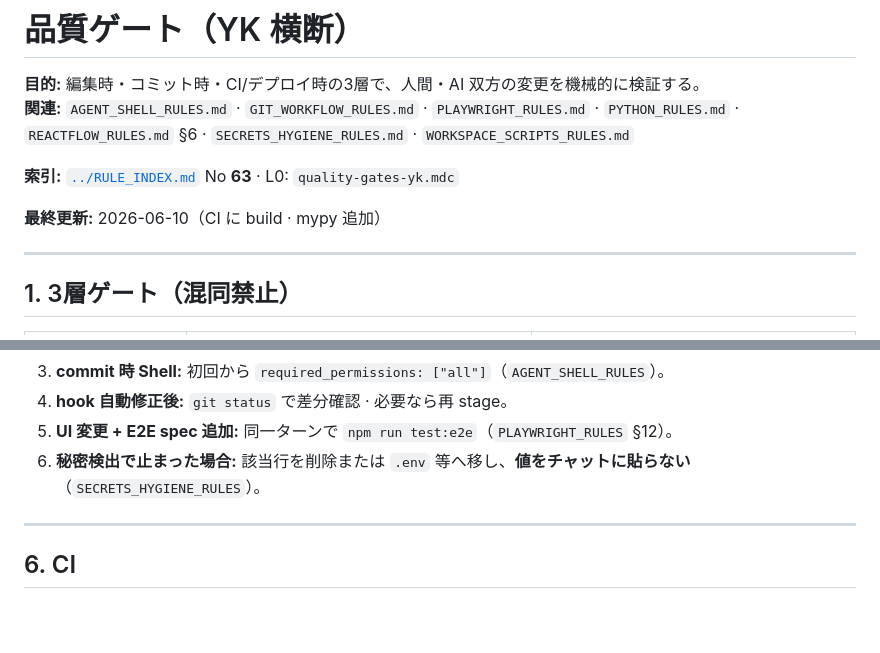
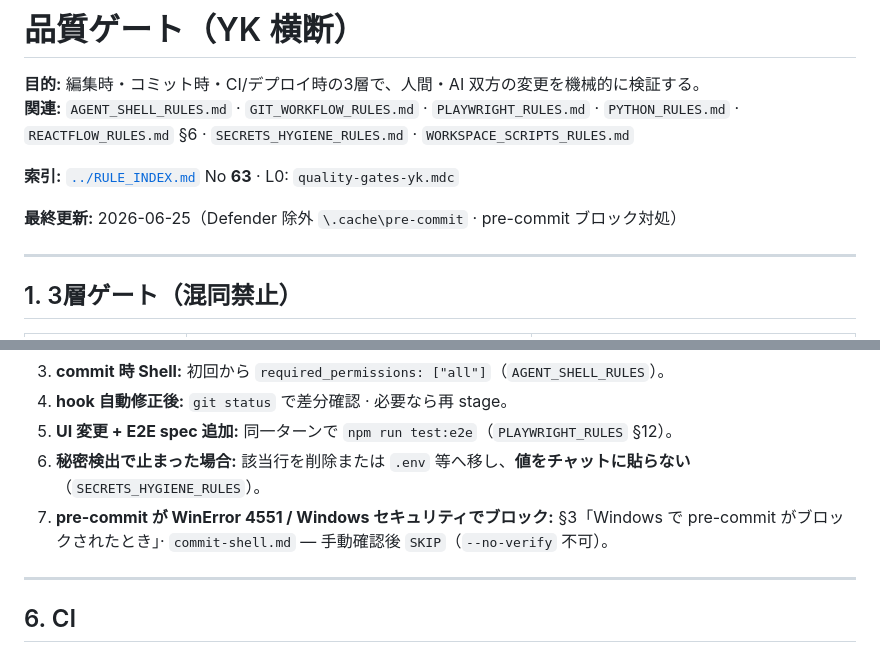
Before and after one commit to yk3720/yk-skill, a Markdown page: rule/60_tooling/QUALITY_GATE_RULES.md, 2 parts joined by grey strips. Drawn GitHub-style; blank space fills up the shorter version.

```diff
--- a/rule/60_tooling/QUALITY_GATE_RULES.md
+++ b/rule/60_tooling/QUALITY_GATE_RULES.md
@@ -5,7 +5,7 @@
 
 **索引:** [`../RULE_INDEX.md`](../RULE_INDEX.md) No **63** · L0: `quality-gates-yk.mdc`
 
-**最終更新:** 2026-06-10（CI に build · mypy 追加）
+**最終更新:** 2026-06-25（Defender 除外 `\.cache\pre-commit` · pre-commit ブロック対処）
 
 ---
 
@@ -114,6 +151,7 @@ pip install -e "python[dev]"
 4. **hook 自動修正後:** `git status` で差分確認 · 必要なら再 stage。
 5. **UI 変更 + E2E spec 追加:** 同一ターンで `npm run test:e2e`（`PLAYWRIGHT_RULES` §12）。
 6. **秘密検出で止まった場合:** 該当行を削除または `.env` 等へ移し、**値をチャットに貼らない**（`SECRETS_HYGIENE_RULES`）。
+7. **pre-commit が WinError 4551 / Windows セキュリティでブロック:** §3「Windows で pre-commit がブロックされたとき」· `commit-shell.md` — 手動確認後 `SKIP`（`--no-verify` 不可）。
 
 ---
 
```
Also changed, not shown: other parts of rule/60_tooling/QUALITY_GATE_RULES.md (+39 -2 lines), 2 other files.
